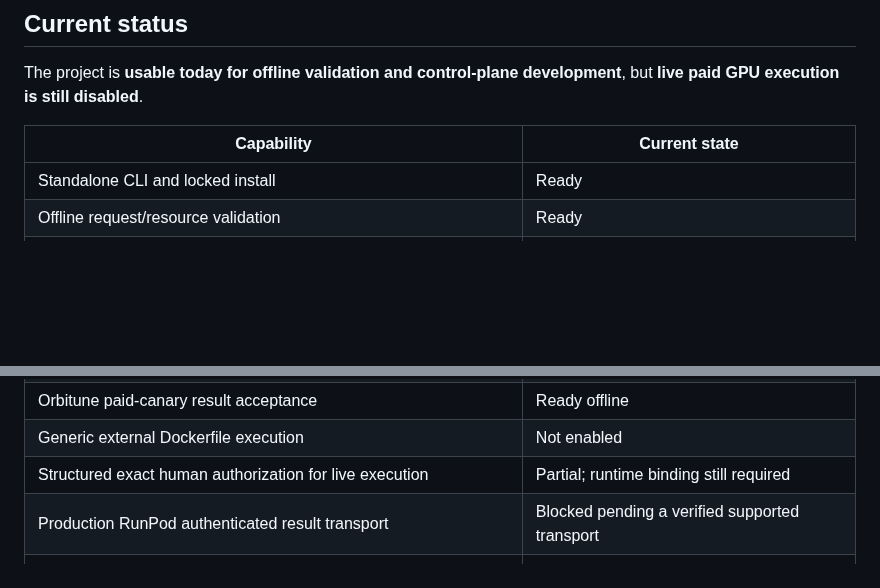
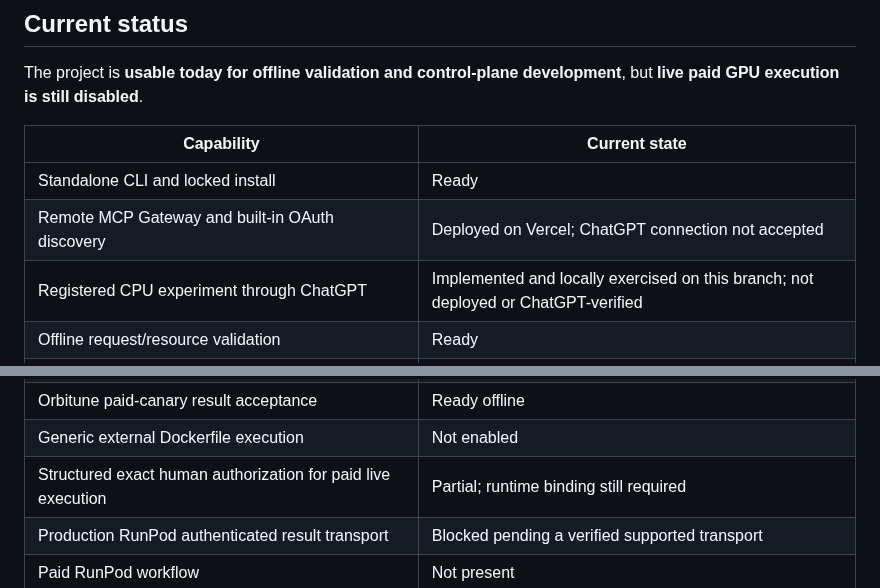
Before and after one commit to Unjuno/gpu-control, a Markdown page: README.md, 2 parts joined by grey strips. Rendered like a GitHub page; blank space fills up the shorter version.

Commit message:
docs(gateway): align setup status with live Vercel endpoint

```diff
--- a/README.md
+++ b/README.md
@@ -24,6 +24,8 @@ The project is **usable today for offline validation and control-plane developme
 | Capability | Current state |
 | --- | --- |
 | Standalone CLI and locked install | Ready |
+| Remote MCP Gateway and built-in OAuth discovery | Deployed on Vercel; ChatGPT connection not accepted |
+| Registered CPU experiment through ChatGPT | Implemented and locally exercised on this branch; not deployed or ChatGPT-verified |
 | Offline request/resource validation | Ready |
 | Public GitHub repository + exact SHA + Dockerfile verification | Ready |
 | Synthetic provider/controller self-test | Ready |
@@ -33,7 +35,7 @@ The project is **usable today for offline validation and control-plane developme
 | Authenticated Orbitune completion/result parsing | Ready offline |
 | Orbitune paid-canary result acceptance | Ready offline |
 | Generic external Dockerfile execution | Not enabled |
-| Structured exact human authorization for live execution | Partial; runtime binding still required |
+| Structured exact human authorization for paid live execution | Partial; runtime binding still required |
 | Production RunPod authenticated result transport | Blocked pending a verified supported transport |
 | Paid RunPod workflow | Not present |
 | Live paid GPU execution | Disabled / parked |
```
Also changed, not shown: docs/CHATGPT_SETUP.md (+26 -6 lines), docs/RELEASE_MATRIX.md (+1 -1 lines).
